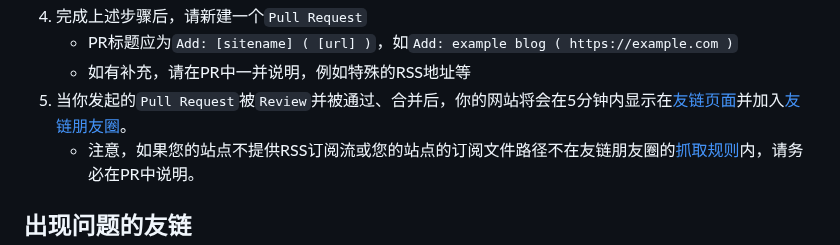
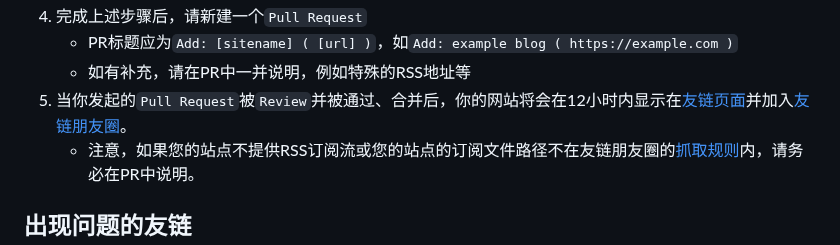
Before and after one commit to YanDao0313/Friends, a Markdown page: README.md, the part around the change. GitHub-like rendering.

Commit message:
feat: update README

```diff
--- a/README.md
+++ b/README.md
@@ -88,7 +88,7 @@
 4. 完成上述步骤后，请新建一个`Pull Request`
     - PR标题应为`Add: [sitename] ( [url] )`，如`Add: example blog ( https://example.com )`
     - 如有补充，请在PR中一并说明，例如特殊的RSS地址等
-5. 当你发起的`Pull Request`被`Review`并被通过、合并后，你的网站将会在5分钟内显示在[友链页面](https://www.daoblog.top/friends)并加入[友链朋友圈](https://www.daoblog.top/fcircle)。
+5. 当你发起的`Pull Request`被`Review`并被通过、合并后，你的网站将会在12小时内显示在[友链页面](https://www.daoblog.top/friends)并加入[友链朋友圈](https://www.daoblog.top/fcircle)。
     - 注意，如果您的站点不提供RSS订阅流或您的站点的订阅文件路径不在友链朋友圈的[抓取规则](https://fcircle-doc.yyyzyyyz.cn/#/settings?id=%e9%a1%b9%e7%9b%ae%e9%85%8d%e7%bd%ae)内，请务必在PR中说明。
 
 ## 出现问题的友链
```
